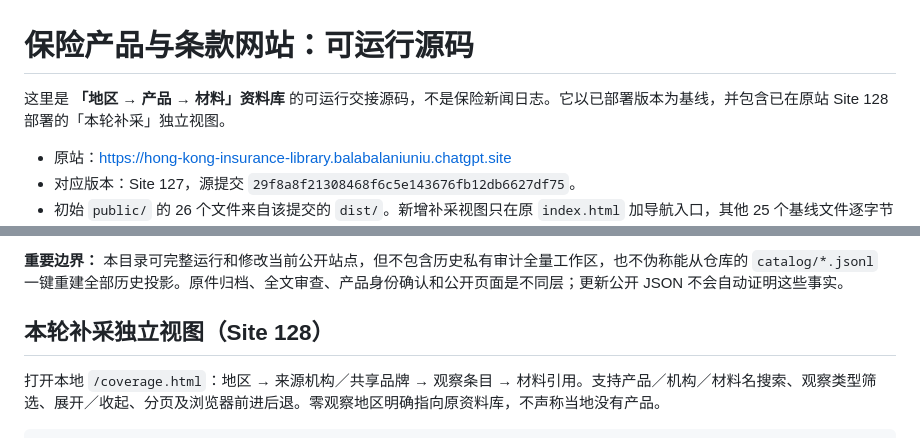
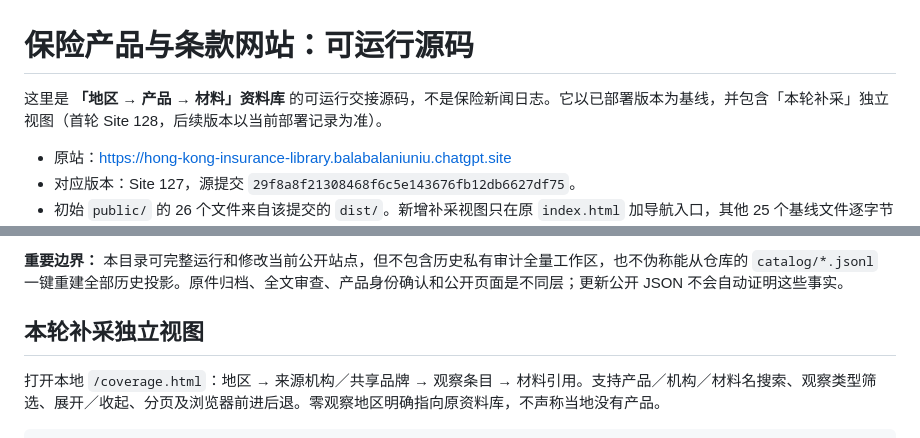
Before and after one commit to hui-li-312/insurance-materials-handover, a Markdown page: website/README.md, 2 parts joined by grey strips. Drawn GitHub-style.

Commit message:
docs: align website handover with current Site129 status

```diff
--- a/website/README.md
+++ b/website/README.md
@@ -1,6 +1,6 @@
 # 保险产品与条款网站：可运行源码
 
-这里是 **「地区 → 产品 → 材料」资料库** 的可运行交接源码，不是保险新闻日志。它以已部署版本为基线，并包含已在原站 Site 128 部署的「本轮补采」独立视图。
+这里是 **「地区 → 产品 → 材料」资料库** 的可运行交接源码，不是保险新闻日志。它以已部署版本为基线，并包含「本轮补采」独立视图（首轮 Site 128，后续版本以当前部署记录为准）。
 
 - 原站：<https://hong-kong-insurance-library.balabalaniuniu.chatgpt.site>
 - 对应版本：Site 127，源提交 `29f8a8f21308468f6c5e143676fb12db6627df75`。
@@ -49,7 +49,7 @@ npm run preview -- --port 8081
 
 **重要边界：** 本目录可完整运行和修改当前公开站点，但不包含历史私有审计全量工作区，也不伪称能从仓库的 `catalog/*.jsonl` 一键重建全部历史投影。原件归档、全文审查、产品身份确认和公开页面是不同层；更新公开 JSON 不会自动证明这些事实。
 
-## 本轮补采独立视图（Site 128）
+## 本轮补采独立视图
 
 打开本地 `/coverage.html`：地区 → 来源机构／共享品牌 → 观察条目 → 材料引用。支持产品／机构／材料名搜索、观察类型筛选、展开／收起、分页及浏览器前进后退。零观察地区明确指向原资料库，不声称当地没有产品。
 
```
